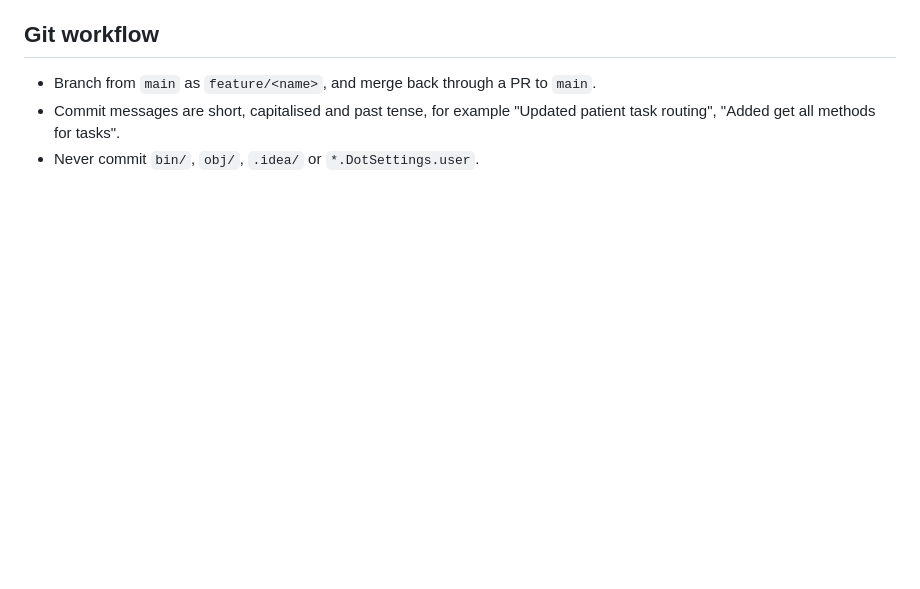
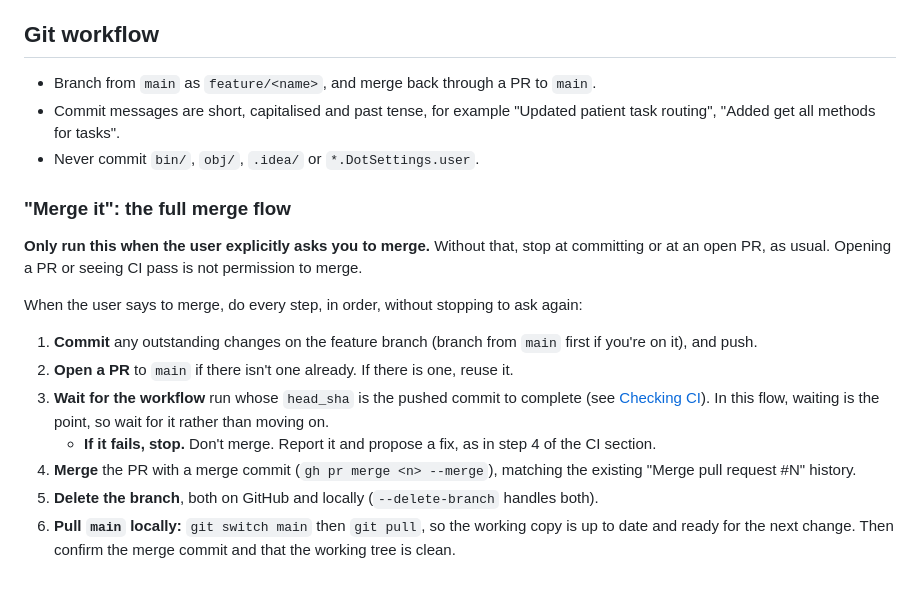
Before and after one commit to Aliator/MedApp, a Markdown page: AGENTS.md, the part around the change. Rendered like a GitHub page; blank space fills up the shorter version.

Commit message:
Added merge workflow to agent guidance
Co-Authored-By: Claude Opus 5.5 <noreply@anthropic.com>

```diff
--- a/AGENTS.md
+++ b/AGENTS.md
@@ -192,3 +192,16 @@ When the subagent reports back, do step 4 yourself, and don't interrupt the user
 - Branch from `main` as `feature/<name>`, and merge back through a PR to `main`.
 - Commit messages are short, capitalised and past tense, for example "Updated patient task routing", "Added get all methods for tasks".
 - Never commit `bin/`, `obj/`, `.idea/` or `*.DotSettings.user`.
+
+### "Merge it": the full merge flow
+
+**Only run this when the user explicitly asks you to merge.** Without that, stop at committing or at an open PR, as usual. Opening a PR or seeing CI pass is not permission to merge.
+
+When the user says to merge, do every step, in order, without stopping to ask again:
+1. **Commit** any outstanding changes on the feature branch (branch from `main` first if you're on it), and push.
+2. **Open a PR** to `main` if there isn't one already. If there is one, reuse it.
+3. **Wait for the workflow** run whose `head_sha` is the pushed commit to complete (see [Checking CI](#checking-ci-on-prs-you-opened-or-pushed-to)). In this flow, waiting is the point, so wait for it rather than moving on.
+   - **If it fails, stop.** Don't merge. Report it and propose a fix, as in step 4 of the CI section.
+4. **Merge** the PR with a merge commit (`gh pr merge <n> --merge`), matching the existing "Merge pull request #N" history.
+5. **Delete the branch**, both on GitHub and locally (`--delete-branch` handles both).
+6. **Pull `main` locally:** `git switch main` then `git pull`, so the working copy is up to date and ready for the next change. Then confirm the merge commit and that the working tree is clean.
```
